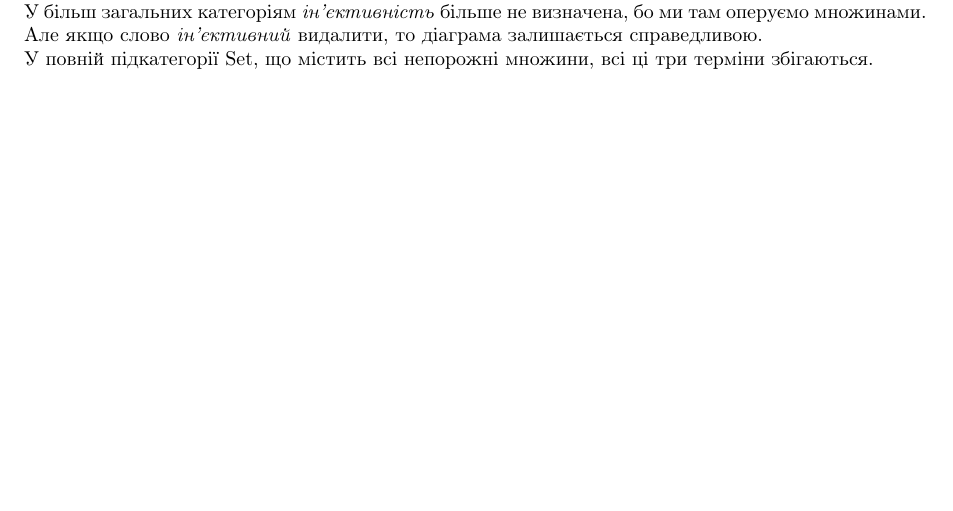
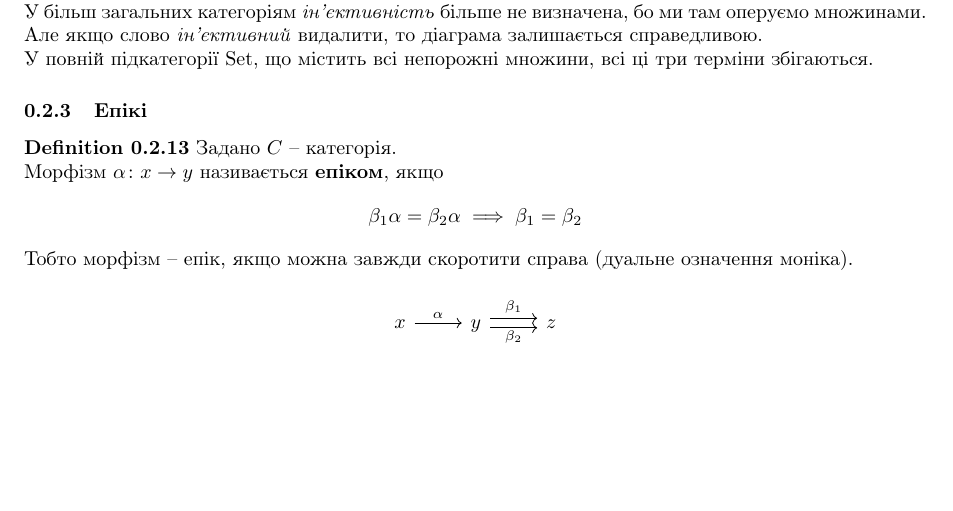
Before and after one commit to DenyaOmega3/KAU_grad_sem_2_category, a LaTeX document (category_theory.tex): part of page 5 of 5, cut so that both start at the same text. Compiled offline with pdfLaTeX.

Commit message:
add definition of epic

```diff
--- a/category_theory.tex
+++ b/category_theory.tex
@@ -304,4 +304,20 @@ $\alpha$ -- розщеплений монік $\iff \begin{cases} \alpha \text{
 Приклади нам показали, що жодні два терміни не збігаються загалом.\\
 У більш загальних категоріям \textit{ін'єктивність} більше не визначена, бо ми там оперуємо множинами. Але якщо слово \textit{ін'єктивний} видалити, то діаграма залишається справедливою.\\
 У повній підкатегорії \text{Set}, що містить всі непорожні множини, всі ці три терміни збігаються.
+
+\subsubsection{Епікі}
+\begin{definition}
+Задано $C$ -- категорія.\\
+Морфізм $\alpha \colon x \to y$ називається \textbf{епіком}, якщо
+\begin{align*}
+\beta_1 \alpha = \beta_2 \alpha \implies \beta_1 = \beta_2
+\end{align*}
+Тобто морфізм -- епік, якщо можна завжди скоротити справа (дуальне означення моніка).
+\begin{figure}[H]
+\centering
+\begin{tikzcd}
+x \arrow{r}{\alpha} & y \arrow[r, shift left, "\beta_1"] \arrow[r, shift right, "\beta_2" {yshift=-10pt}] & z
+\end{tikzcd}
+\end{figure}
+\end{definition}
 \end{document}
```
Also changed, not shown: category_theory.pdf.
